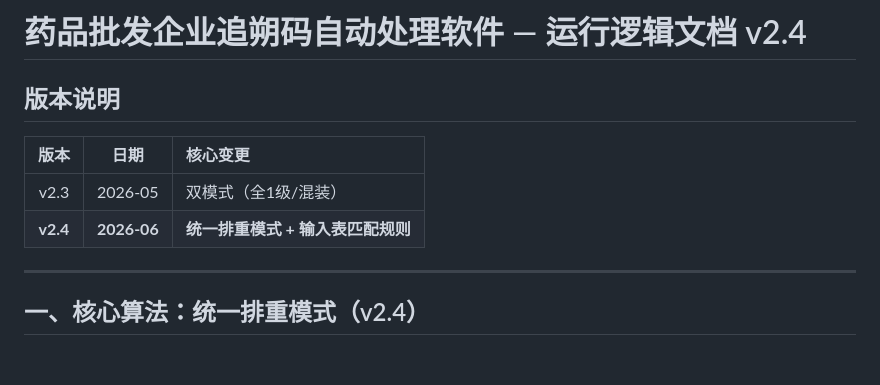
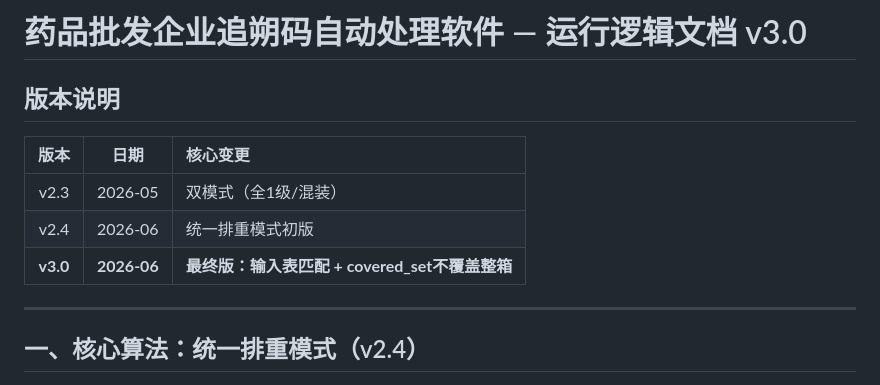
Before and after one commit to lten44/drug-trace-automation, a Markdown page: 药品批发企业追朔码自动处理软件_运行逻辑文档.md, the part around the change. Rendered like a GitHub page; blank space fills up the shorter version.

Commit message:
v3.0 修正开发日期(2025→2026.05)，运行逻辑文档更新为v3.0

```diff
--- a/药品批发企业追朔码自动处理软件_运行逻辑文档_v2.4.md
+++ b/药品批发企业追朔码自动处理软件_运行逻辑文档.md
@@ -1,11 +1,12 @@
-# 药品批发企业追朔码自动处理软件 — 运行逻辑文档 v2.4
+# 药品批发企业追朔码自动处理软件 — 运行逻辑文档 v3.0
 
 ## 版本说明
 
 | 版本 | 日期 | 核心变更 |
 |:----:|:----:|:---------|
 | v2.3 | 2026-05 | 双模式（全1级/混装） |
-| **v2.4** | **2026-06** | **统一排重模式 + 输入表匹配规则** |
+| v2.4 | 2026-06 | 统一排重模式初版 |
+| **v3.0** | **2026-06** | **最终版：输入表匹配 + covered_set不覆盖整箱** |
 
 ---
 
```
Also changed, not shown: DEVELOPMENT_LOG.md (+2 -2 lines), README.md (+1 -1 lines).
